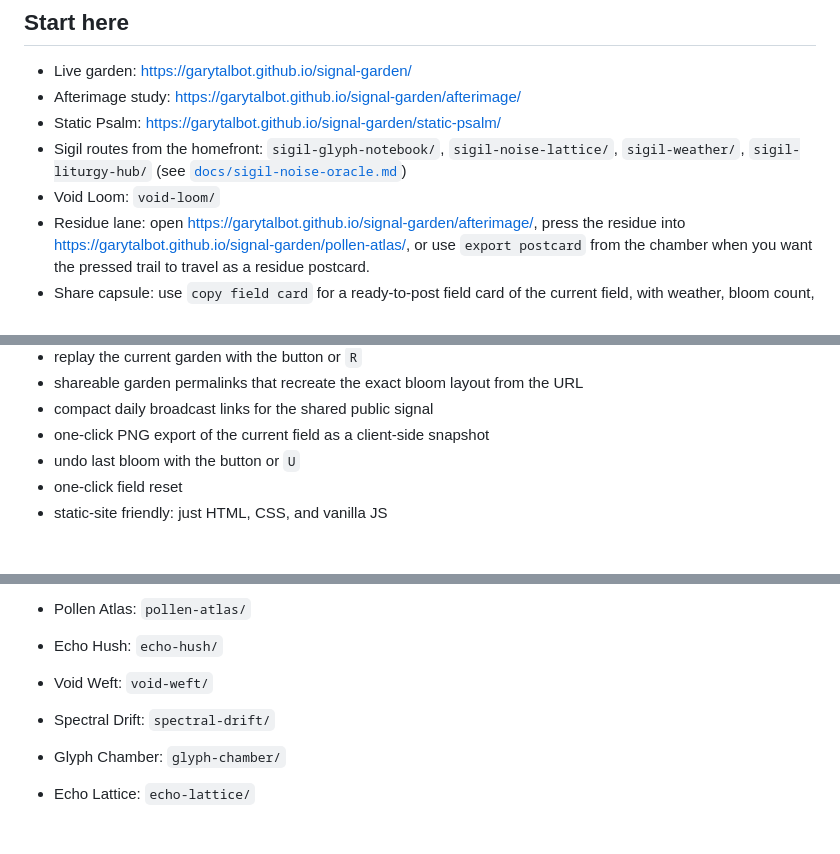
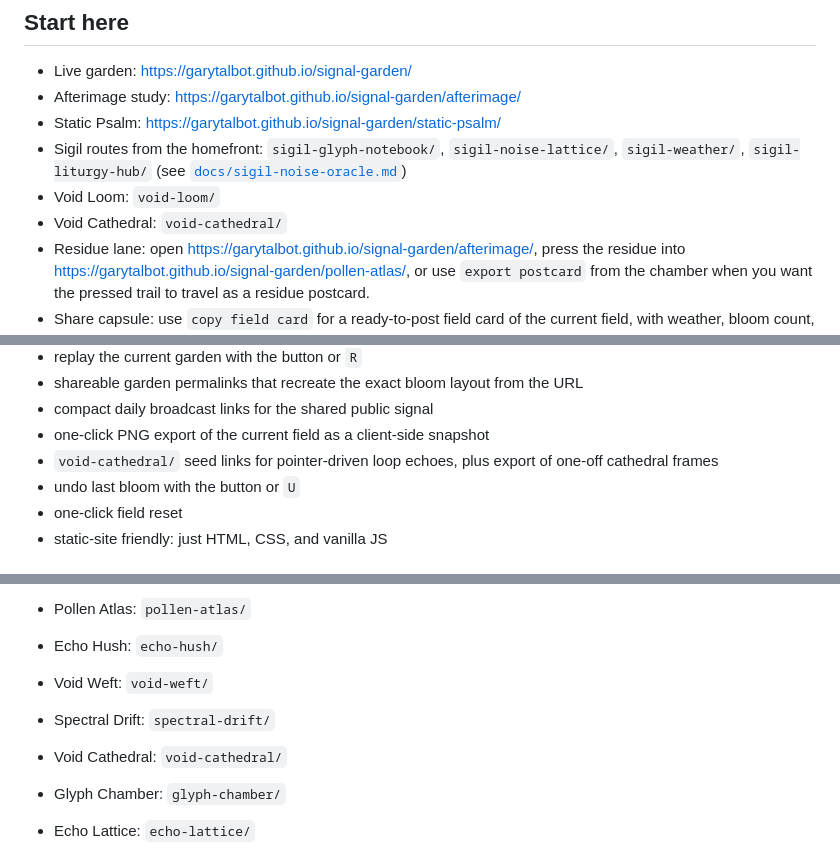
Before and after one commit to garytalbot/garytalbot.github.io, a Markdown page: signal-garden/README.md, 3 parts joined by grey strips. Rendered like a GitHub page; blank space fills up the shorter version.

```diff
--- a/signal-garden/README.md
+++ b/signal-garden/README.md
@@ -11,6 +11,7 @@ A tiny constellation-era browser garden where every UTC day gets a shared glowin
 - Static Psalm: <https://garytalbot.github.io/signal-garden/static-psalm/>
 - Sigil routes from the homefront: `sigil-glyph-notebook/`, `sigil-noise-lattice/`, `sigil-weather/`, `sigil-liturgy-hub/` (see [`docs/sigil-noise-oracle.md`](docs/sigil-noise-oracle.md))
 - Void Loom: `void-loom/`
+- Void Cathedral: `void-cathedral/`
 - Residue lane: open <https://garytalbot.github.io/signal-garden/afterimage/>, press the residue into <https://garytalbot.github.io/signal-garden/pollen-atlas/>, or use `export postcard` from the chamber when you want the pressed trail to travel as a residue postcard.
 - Share capsule: use `copy field card` for a ready-to-post field card of the current field, with weather, bloom count, field source, and mode stack spelled out.
 - Repo: <https://github.com/garytalbot/signal-garden>
@@ -55,6 +56,7 @@ Because not every repo should be a dashboard, a wrapper, or a productivity vitam
 - shareable garden permalinks that recreate the exact bloom layout from the URL
 - compact daily broadcast links for the shared public signal
 - one-click PNG export of the current field as a client-side snapshot
+- `void-cathedral/` seed links for pointer-driven loop echoes, plus export of one-off cathedral frames
 - undo last bloom with the button or `U`
 - one-click field reset
 - static-site friendly: just HTML, CSS, and vanilla JS
@@ -104,6 +106,7 @@ There is also a dedicated sharing guide in [`docs/share-guide.md`](docs/share-gu
 - Echo Hush: `echo-hush/`
 - Void Weft: `void-weft/`
 - Spectral Drift: `spectral-drift/`
+- Void Cathedral: `void-cathedral/`
 - Glyph Chamber: `glyph-chamber/`
 - Echo Lattice: `echo-lattice/`
 - Void Sigil: `void-sigil/`
```
